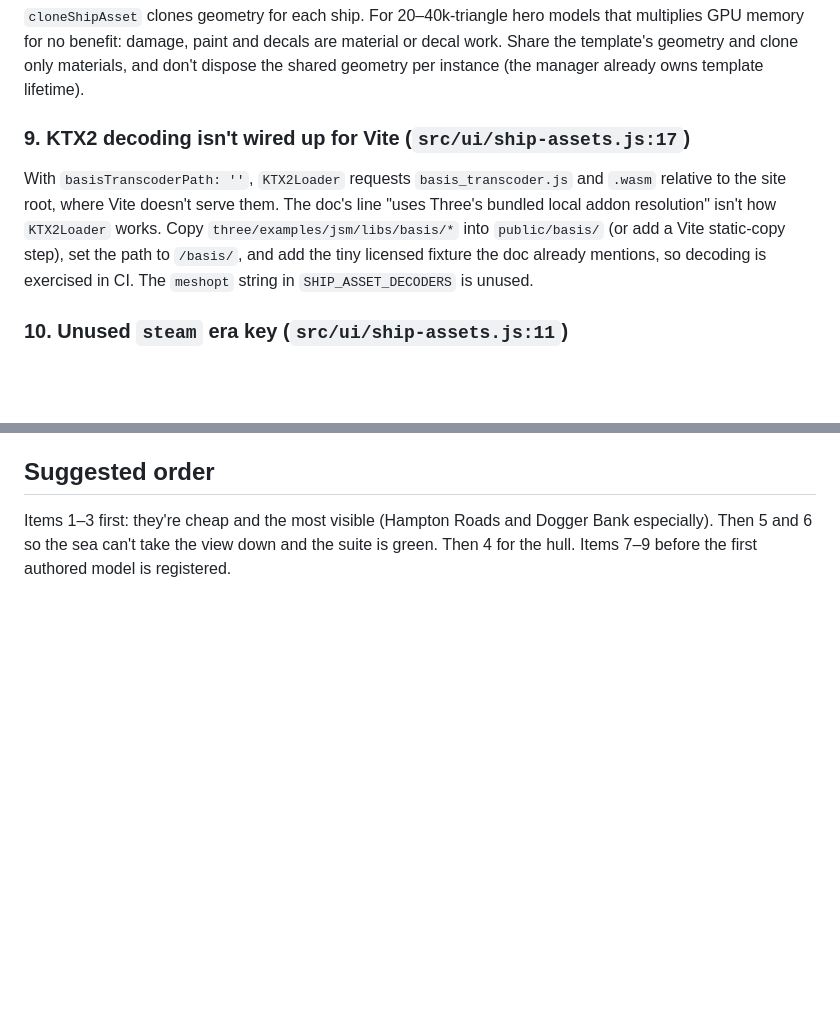
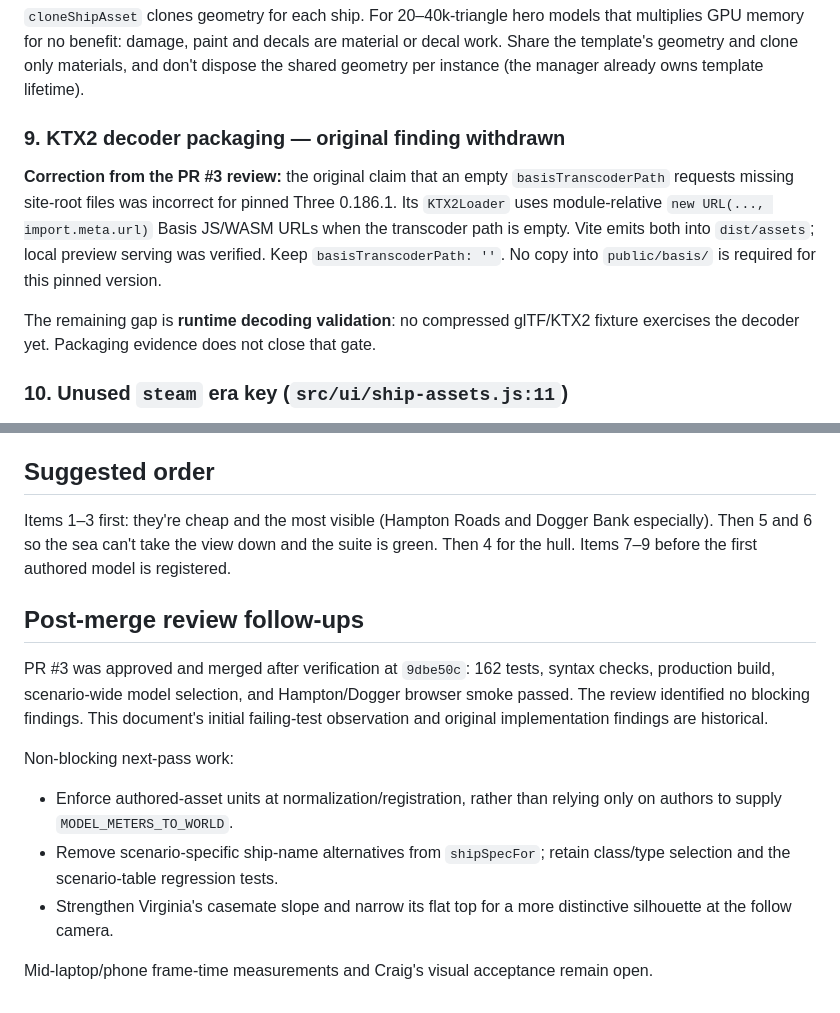
Before and after one commit to eforbell/weather-gage, a Markdown page: docs/ship-foundation-review.md, 2 parts joined by grey strips. GitHub-like rendering; blank space fills up the shorter version.

Commit message:
Prevent a withdrawn decoder finding from misleading future asset work
Confidence: high
Scope-risk: narrow
Tested: Documentation diff check; correction matches pinned Three loader and prior build evidence
Not-tested: No code changed; tests not rerun

```diff
--- a/docs/ship-foundation-review.md
+++ b/docs/ship-foundation-review.md
@@ -49,8 +49,16 @@ Keying by class is right for fog of war, but HMS Lion and SMS Seydlitz are both
 ### 8. Every instance copies its geometry (`src/ui/ship-assets.js:102`)
 `cloneShipAsset` clones geometry for each ship. For 20–40k-triangle hero models that multiplies GPU memory for no benefit: damage, paint and decals are material or decal work. Share the template's geometry and clone only materials, and don't dispose the shared geometry per instance (the manager already owns template lifetime).
 
-### 9. KTX2 decoding isn't wired up for Vite (`src/ui/ship-assets.js:17`)
-With `basisTranscoderPath: ''`, `KTX2Loader` requests `basis_transcoder.js` and `.wasm` relative to the site root, where Vite doesn't serve them. The doc's line "uses Three's bundled local addon resolution" isn't how `KTX2Loader` works. Copy `three/examples/jsm/libs/basis/*` into `public/basis/` (or add a Vite static-copy step), set the path to `/basis/`, and add the tiny licensed fixture the doc already mentions, so decoding is exercised in CI. The `meshopt` string in `SHIP_ASSET_DECODERS` is unused.
+### 9. KTX2 decoder packaging — original finding withdrawn
+**Correction from the PR #3 review:** the original claim that an empty
+`basisTranscoderPath` requests missing site-root files was incorrect for pinned
+Three 0.186.1. Its `KTX2Loader` uses module-relative `new URL(..., import.meta.url)`
+Basis JS/WASM URLs when the transcoder path is empty. Vite emits both into
+`dist/assets`; local preview serving was verified. Keep `basisTranscoderPath: ''`.
+No copy into `public/basis/` is required for this pinned version.
+
+The remaining gap is **runtime decoding validation**: no compressed glTF/KTX2
+fixture exercises the decoder yet. Packaging evidence does not close that gate.
 
 ### 10. Unused `steam` era key (`src/ui/ship-assets.js:11`)
 The simulation's eras are `sail`, `ironclad`, `dreadnought`, `coldwar` and `modern`. Harmless, but drop it or document what it's for.
@@ -74,3 +82,20 @@ Suggested additions:
 
 ## Suggested order
 Items 1–3 first: they're cheap and the most visible (Hampton Roads and Dogger Bank especially). Then 5 and 6 so the sea can't take the view down and the suite is green. Then 4 for the hull. Items 7–9 before the first authored model is registered.
+
+## Post-merge review follow-ups
+
+PR #3 was approved and merged after verification at `9dbe50c`: 162 tests, syntax
+checks, production build, scenario-wide model selection, and Hampton/Dogger
+browser smoke passed. The review identified no blocking findings. This document's
+initial failing-test observation and original implementation findings are historical.
+
+Non-blocking next-pass work:
+- Enforce authored-asset units at normalization/registration, rather than relying
+  only on authors to supply `MODEL_METERS_TO_WORLD`.
+- Remove scenario-specific ship-name alternatives from `shipSpecFor`; retain
+  class/type selection and the scenario-table regression tests.
+- Strengthen Virginia's casemate slope and narrow its flat top for a more
+  distinctive silhouette at the follow camera.
+
+Mid-laptop/phone frame-time measurements and Craig's visual acceptance remain open.
```
